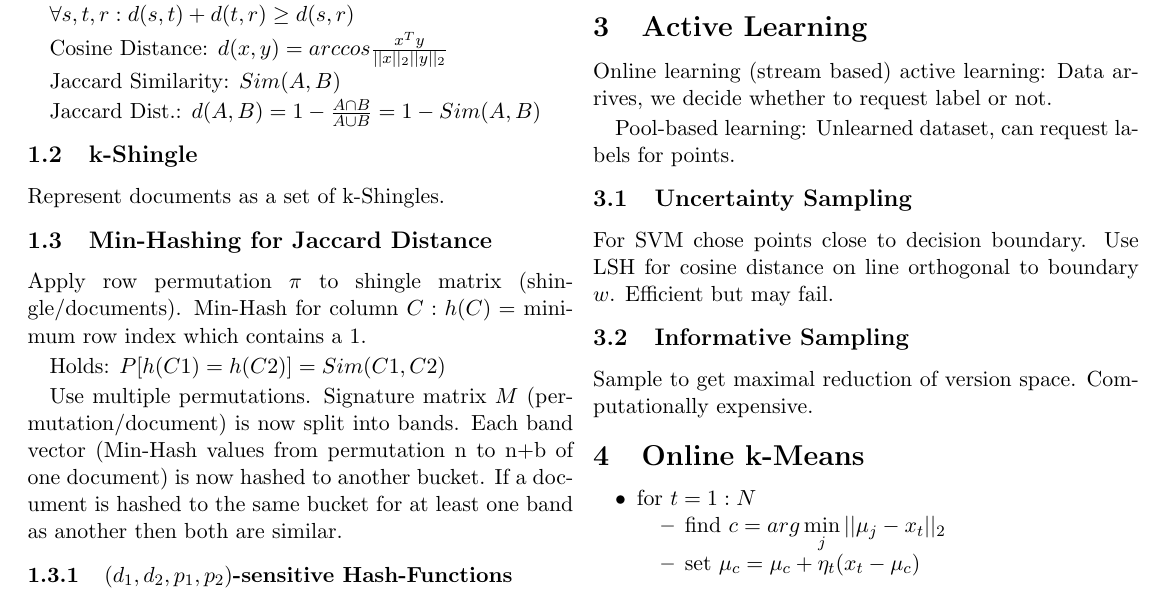
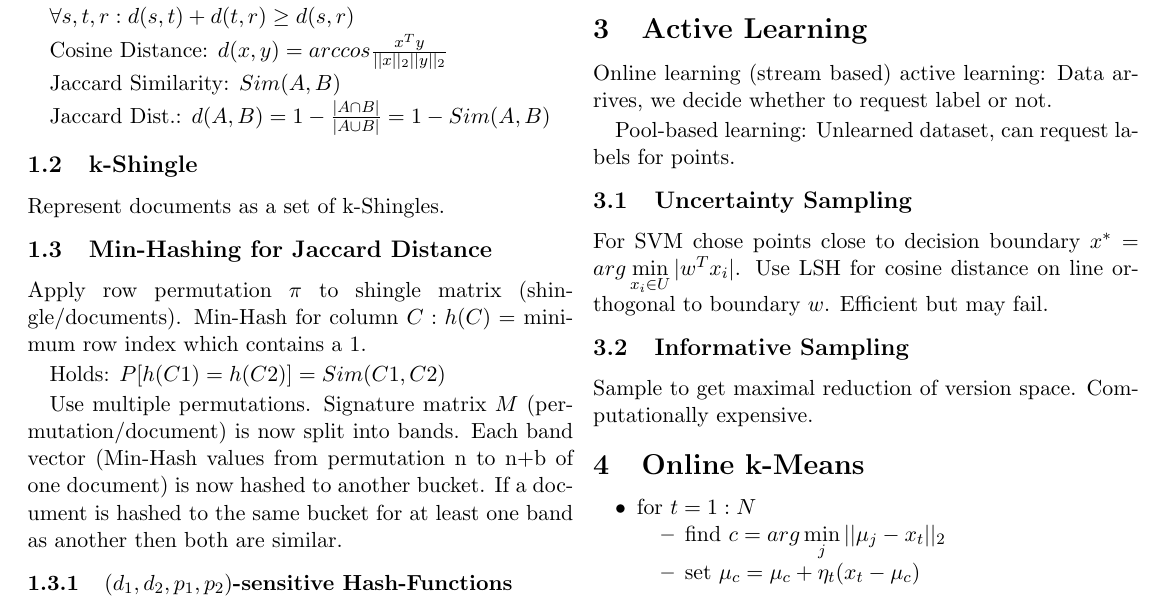
Before and after one commit to ivonu/data-minig, a LaTeX document (summary-mg/summary-mg.tex): part of page 1 of 2, cut so that both start at the same text. Compiled offline with pdfLaTeX.

Commit message:
add formula for uncertainty sampling

```diff
--- a/summary-mg/summary-mg.tex
+++ b/summary-mg/summary-mg.tex
@@ -111,7 +111,7 @@ Online learning (stream based) active learning: Data arrives, we decide whether
 Pool-based learning: Unlearned dataset, can request labels for points.
 
 \subsection{Uncertainty Sampling}
-For SVM chose points close to decision boundary. Use LSH for cosine distance on line orthogonal to boundary $w$. Efficient but may fail.
+For SVM chose points close to decision boundary $x^* = arg \min \limits_{x_i \in U} |w^T x_i| $. Use LSH for cosine distance on line orthogonal to boundary $w$. Efficient but may fail.
 
 \subsection{Informative Sampling}
 Sample to get maximal reduction of version space. Computationally expensive.
```
Also changed, not shown: summary-mg/summary-mg.tex (4 more changed lines).
